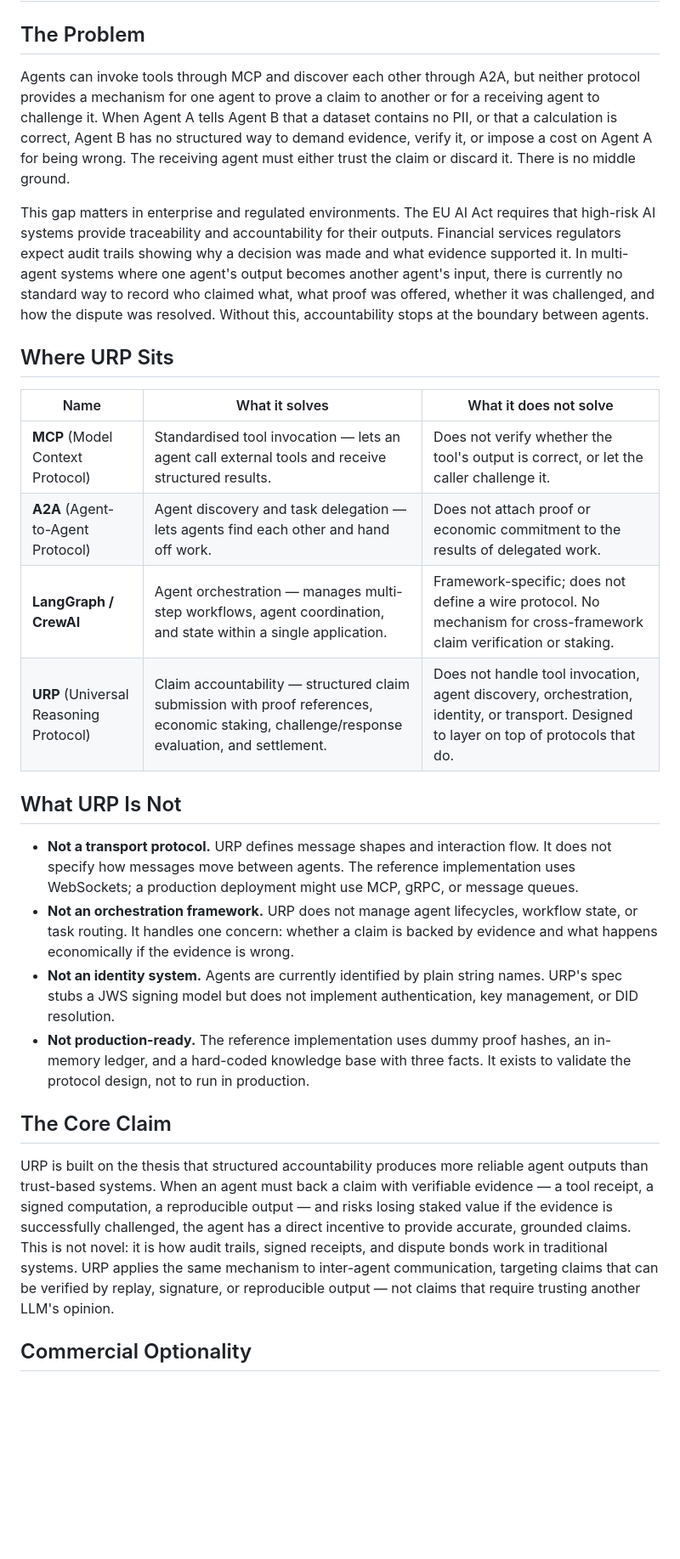
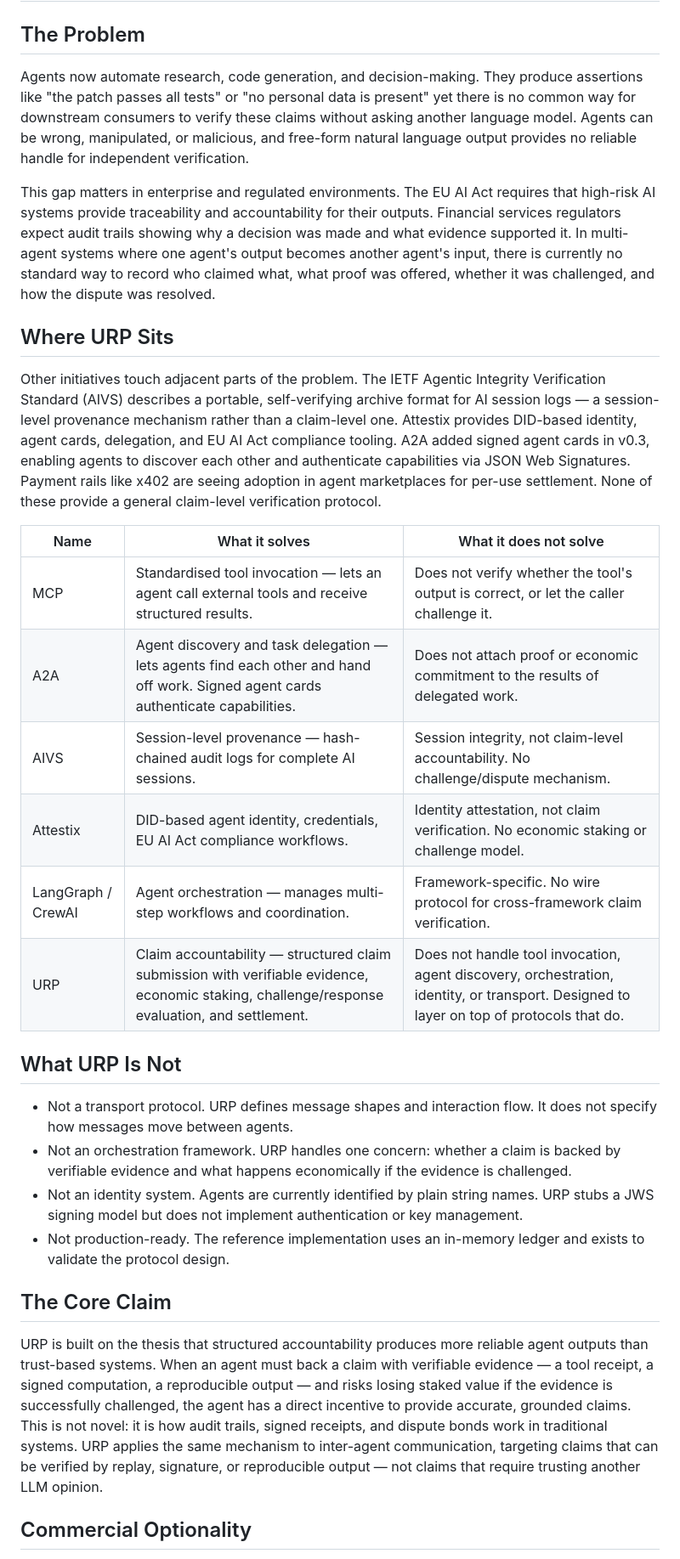
Before and after one commit to Spudbe/urp-core, a Markdown page: docs/POSITIONING.md, the part around one of its changes. Shown at 85% size. Rendered like a GitHub page; blank space fills up the shorter version.

Commit message:
docs: add CHANGELOG.md and update POSITIONING.md with GPT competitive analysis
Co-Authored-By: Claude Opus 4.6 (1M context) <noreply@anthropic.com>

```diff
--- a/docs/POSITIONING.md
+++ b/docs/POSITIONING.md
@@ -2,29 +2,33 @@
 
 ## The Problem
 
-Agents can invoke tools through MCP and discover each other through A2A, but neither protocol provides a mechanism for one agent to prove a claim to another or for a receiving agent to challenge it. When Agent A tells Agent B that a dataset contains no PII, or that a calculation is correct, Agent B has no structured way to demand evidence, verify it, or impose a cost on Agent A for being wrong. The receiving agent must either trust the claim or discard it. There is no middle ground.
+Agents now automate research, code generation, and decision-making. They produce assertions like "the patch passes all tests" or "no personal data is present" yet there is no common way for downstream consumers to verify these claims without asking another language model. Agents can be wrong, manipulated, or malicious, and free-form natural language output provides no reliable handle for independent verification.
 
-This gap matters in enterprise and regulated environments. The EU AI Act requires that high-risk AI systems provide traceability and accountability for their outputs. Financial services regulators expect audit trails showing why a decision was made and what evidence supported it. In multi-agent systems where one agent's output becomes another agent's input, there is currently no standard way to record who claimed what, what proof was offered, whether it was challenged, and how the dispute was resolved. Without this, accountability stops at the boundary between agents.
+This gap matters in enterprise and regulated environments. The EU AI Act requires that high-risk AI systems provide traceability and accountability for their outputs. Financial services regulators expect audit trails showing why a decision was made and what evidence supported it. In multi-agent systems where one agent's output becomes another agent's input, there is currently no standard way to record who claimed what, what proof was offered, whether it was challenged, and how the dispute was resolved.
 
 ## Where URP Sits
 
+Other initiatives touch adjacent parts of the problem. The IETF Agentic Integrity Verification Standard (AIVS) describes a portable, self-verifying archive format for AI session logs — a session-level provenance mechanism rather than a claim-level one. Attestix provides DID-based identity, agent cards, delegation, and EU AI Act compliance tooling. A2A added signed agent cards in v0.3, enabling agents to discover each other and authenticate capabilities via JSON Web Signatures. Payment rails like x402 are seeing adoption in agent marketplaces for per-use settlement. None of these provide a general claim-level verification protocol.
+
 | Name | What it solves | What it does not solve |
 |------|---------------|----------------------|
-| **MCP** (Model Context Protocol) | Standardised tool invocation — lets an agent call external tools and receive structured results. | Does not verify whether the tool's output is correct, or let the caller challenge it. |
-| **A2A** (Agent-to-Agent Protocol) | Agent discovery and task delegation — lets agents find each other and hand off work. | Does not attach proof or economic commitment to the results of delegated work. |
-| **LangGraph / CrewAI** | Agent orchestration — manages multi-step workflows, agent coordination, and state within a single application. | Framework-specific; does not define a wire protocol. No mechanism for cross-framework claim verification or staking. |
-| **URP** (Universal Reasoning Protocol) | Claim accountability — structured claim submission with proof references, economic staking, challenge/response evaluation, and settlement. | Does not handle tool invocation, agent discovery, orchestration, identity, or transport. Designed to layer on top of protocols that do. |
+| MCP | Standardised tool invocation — lets an agent call external tools and receive structured results. | Does not verify whether the tool's output is correct, or let the caller challenge it. |
+| A2A | Agent discovery and task delegation — lets agents find each other and hand off work. Signed agent cards authenticate capabilities. | Does not attach proof or economic commitment to the results of delegated work. |
+| AIVS | Session-level provenance — hash-chained audit logs for complete AI sessions. | Session integrity, not claim-level accountability. No challenge/dispute mechanism. |
+| Attestix | DID-based agent identity, credentials, EU AI Act compliance workflows. | Identity attestation, not claim verification. No economic staking or challenge model. |
+| LangGraph / CrewAI | Agent orchestration — manages multi-step workflows and coordination. | Framework-specific. No wire protocol for cross-framework claim verification. |
+| URP | Claim accountability — structured claim submission with verifiable evidence, economic staking, challenge/response evaluation, and settlement. | Does not handle tool invocation, agent discovery, orchestration, identity, or transport. Designed to layer on top of protocols that do. |
 
 ## What URP Is Not
 
-- **Not a transport protocol.** URP defines message shapes and interaction flow. It does not specify how messages move between agents. The reference implementation uses WebSockets; a production deployment might use MCP, gRPC, or message queues.
-- **Not an orchestration framework.** URP does not manage agent lifecycles, workflow state, or task routing. It handles one concern: whether a claim is backed by evidence and what happens economically if the evidence is wrong.
-- **Not an identity system.** Agents are currently identified by plain string names. URP's spec stubs a JWS signing model but does not implement authentication, key management, or DID resolution.
-- **Not production-ready.** The reference implementation uses dummy proof hashes, an in-memory ledger, and a hard-coded knowledge base with three facts. It exists to validate the protocol design, not to run in production.
+- Not a transport protocol. URP defines message shapes and interaction flow. It does not specify how messages move between agents.
+- Not an orchestration framework. URP handles one concern: whether a claim is backed by verifiable evidence and what happens economically if the evidence is challenged.
+- Not an identity system. Agents are currently identified by plain string names. URP stubs a JWS signing model but does not implement authentication or key management.
+- Not production-ready. The reference implementation uses an in-memory ledger and exists to validate the protocol design.
 
 ## The Core Claim
 
-URP is built on the thesis that structured accountability produces more reliable agent outputs than trust-based systems. When an agent must back a claim with verifiable evidence — a tool receipt, a signed computation, a reproducible output — and risks losing staked value if the evidence is successfully challenged, the agent has a direct incentive to provide accurate, grounded claims. This is not novel: it is how audit trails, signed receipts, and dispute bonds work in traditional systems. URP applies the same mechanism to inter-agent communication, targeting claims that can be verified by replay, signature, or reproducible output — not claims that require trusting another LLM's opinion.
+URP is built on the thesis that structured accountability produces more reliable agent outputs than trust-based systems. When an agent must back a claim with verifiable evidence — a tool receipt, a signed computation, a reproducible output — and risks losing staked value if the evidence is successfully challenged, the agent has a direct incentive to provide accurate, grounded claims. This is not novel: it is how audit trails, signed receipts, and dispute bonds work in traditional systems. URP applies the same mechanism to inter-agent communication, targeting claims that can be verified by replay, signature, or reproducible output — not claims that require trusting another LLM opinion.
 
 ## Commercial Optionality
 
```
Also changed, not shown: other parts of docs/POSITIONING.md (+3 -3 lines), CHANGELOG.md (added, +49 -0 lines).
